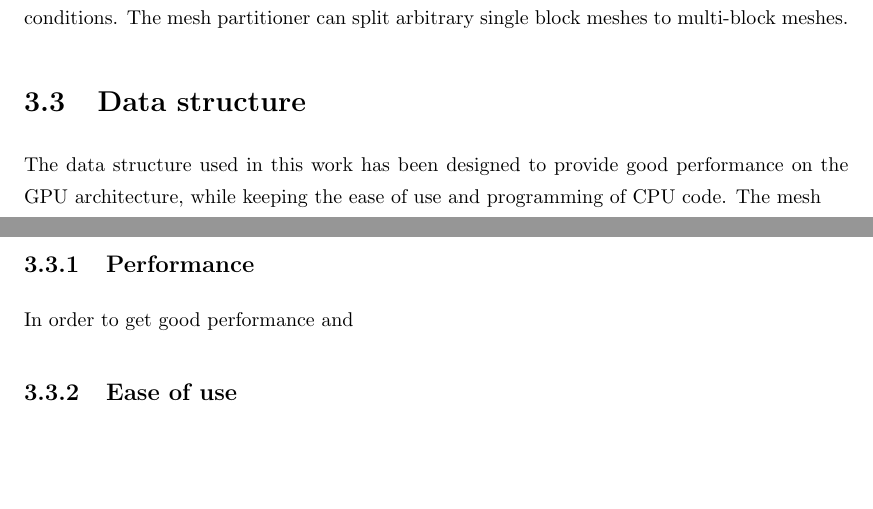
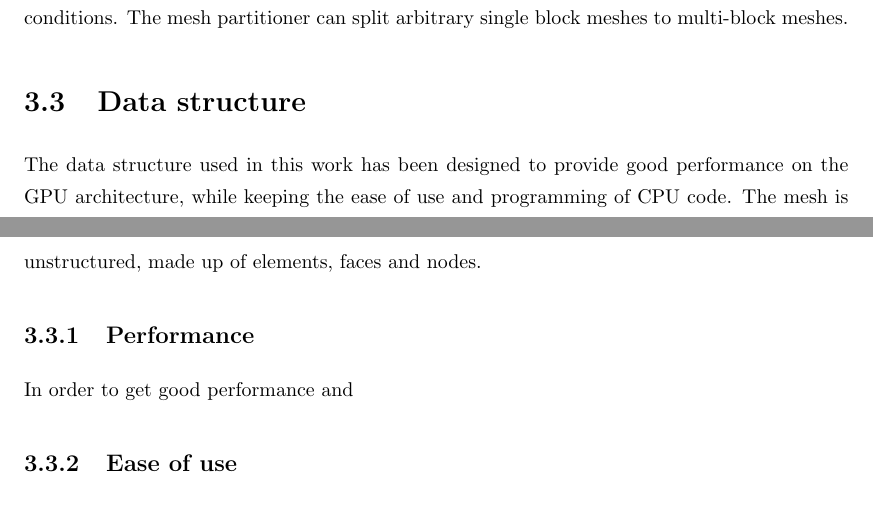
Before and after one commit to guillaumetousignant/NDG_cuda, a LaTeX thesis (thesis/thesis.tex, which reads thesis/Chapter_graphics_processing_units/graphics_processing_units.tex): two parts of pages 24 and 25 of 49, joined at a grey line, cut so that both start at the same text, the shorter picture padded with empty space. Compiled offline with pdfLaTeX.

Commit message:
the end of the sentence has arrived

```diff
--- a/thesis/Chapter_graphics_processing_units/graphics_processing_units.tex
+++ b/thesis/Chapter_graphics_processing_units/graphics_processing_units.tex
@@ -212,7 +212,8 @@ mesh partitioner can split arbitrary single block meshes to multi-block meshes.
 \section{Data structure} \label{section:graphics_processing_units:data_structure}
 
 The data structure used in this work has been designed to provide good performance on the GPU
-architecture, while keeping the ease of use and programming of CPU code. The mesh
+architecture, while keeping the ease of use and programming of CPU code. The mesh is unstructured,
+made up of elements, faces and nodes.
 
 \subsection{Performance} \label{section:graphics_processing_units:data_structure:performance}
 % flat arrays
```
